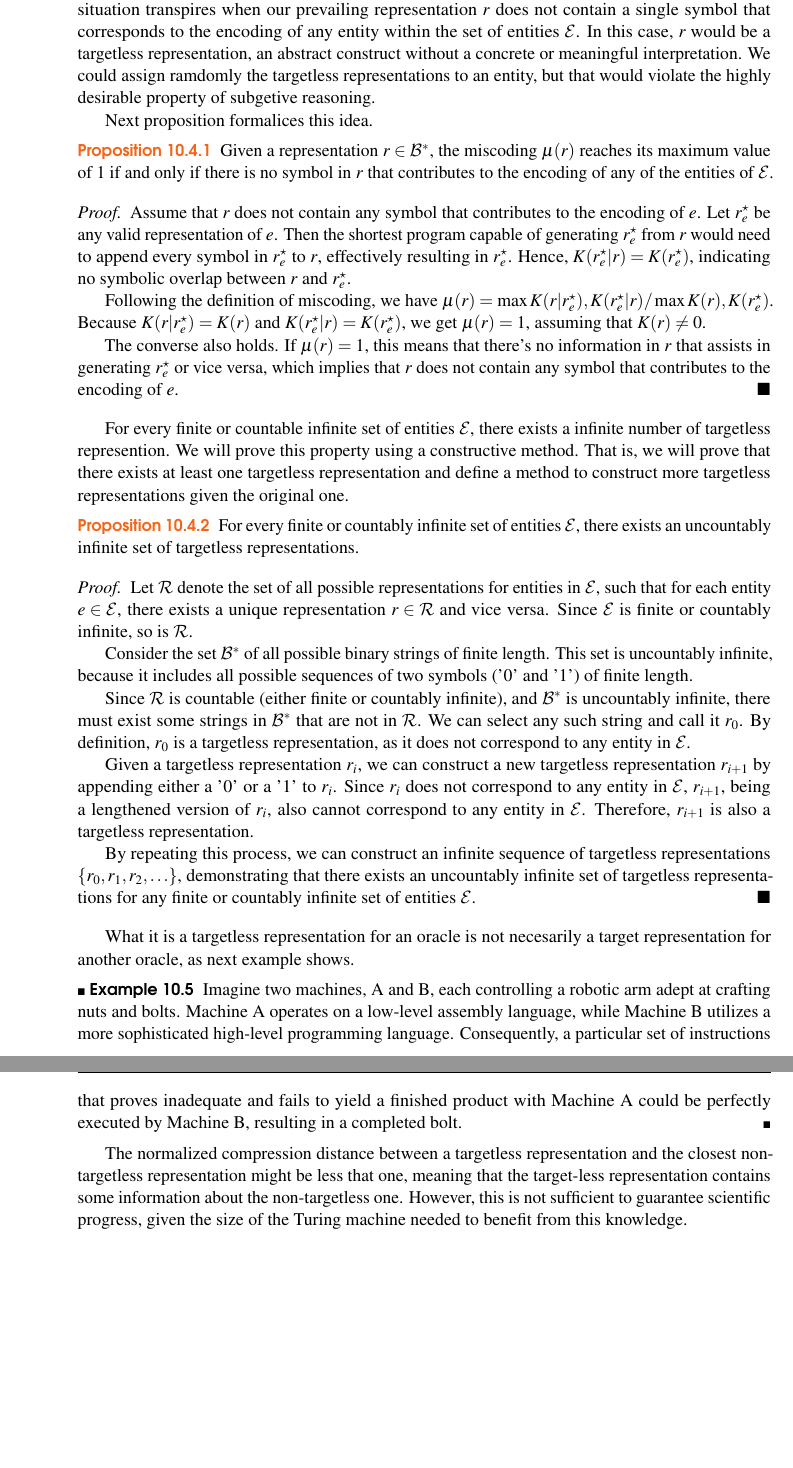
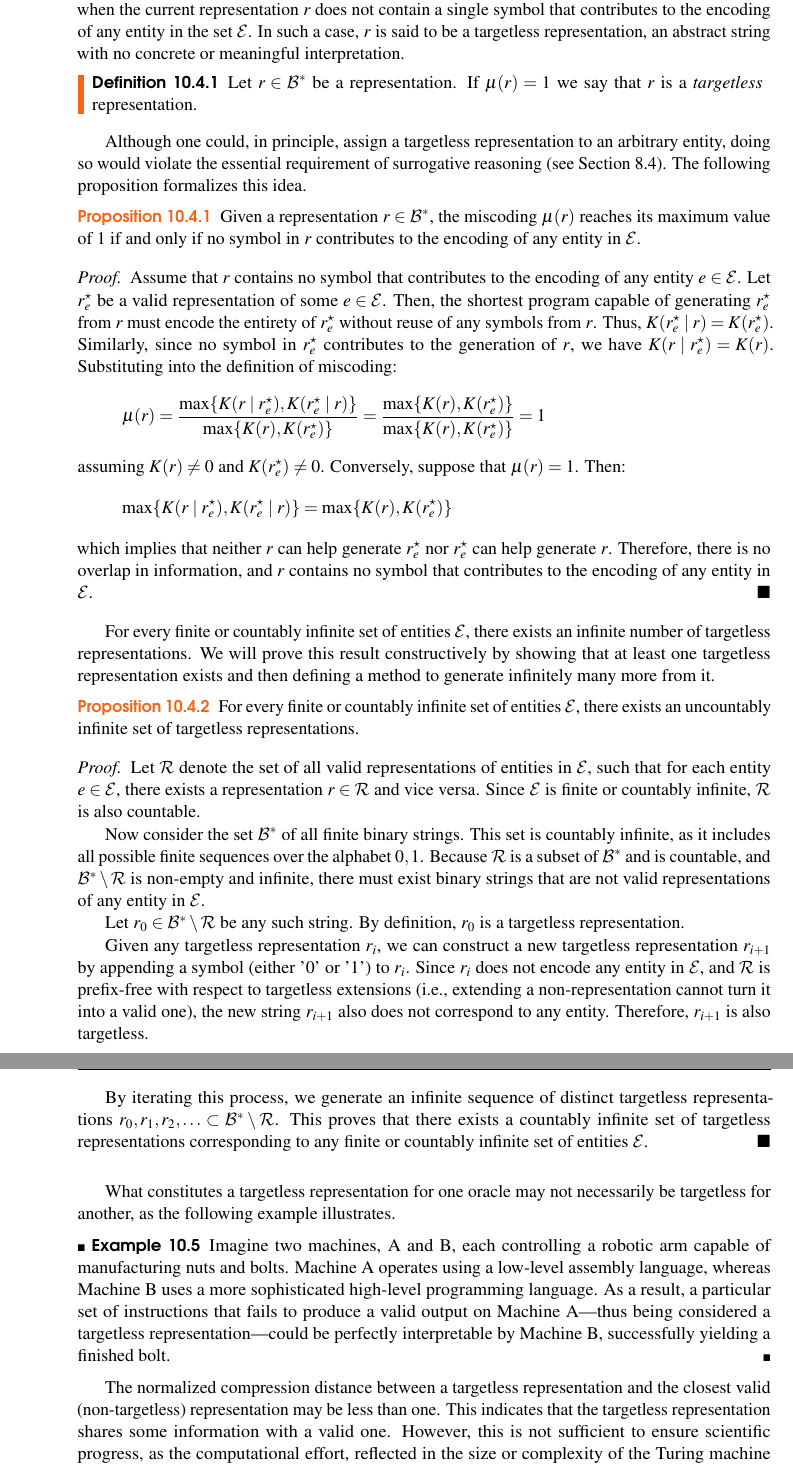
Before and after one commit to rleiva/NescienceBook, a LaTeX thesis (main.tex, which reads Miscoding.tex): two parts of pages 211 and 212 of 366, joined at a grey line, cut so that both start at the same text, the shorter picture padded with empty space. Compiled offline with pdfLaTeX.

Commit message:
Targetless representations reviewed

```diff
--- a/Miscoding.tex
+++ b/Miscoding.tex
@@ -237,46 +237,54 @@ By removing these speculative and unsubstantiated segments, a revised version $r
 \section{Targetless Representations}
 \label{sec:targetless_representations}
 
-In the most extreme scenario, the miscoding value could escalate to its maximum limit of 1. This situation transpires when our prevailing representation $r$ does not contain a single symbol that corresponds to the encoding of any entity within the set of entities $\mathcal{E}$. In this case, $r$ would be a targetless representation\index{Targetless representation}, an abstract construct without a concrete or meaningful interpretation. We could assign ramdomly the targetless representations to an entity, but that would violate the highly desirable property of subgetive reasoning.
+In the most extreme scenario, the miscoding value can reach its upper bound of 1. This occurs when the current representation $r$ does not contain a single symbol that contributes to the encoding of any entity in the set $\mathcal{E}$. In such a case, $r$ is said to be a targetless representation, an abstract string with no concrete or meaningful interpretation.
 
-Next proposition formalices this idea.
+\begin{definition}
+Let $r \in \mathcal{B}^\ast$ be a representation. If $\mu(r) = 1$ we say that $r$ is a \emph{targetless}\index{Targetless representation} representation.
+\end{definition}
+
+Although one could, in principle, assign a targetless representation to an arbitrary entity, doing so would violate the essential requirement of surrogative reasoning\index{Surrogative reasoning} (see Section \ref{sec:scientific_representation}). The following proposition formalizes this idea.
 
 \begin{proposition}
 \label{prop:miscoding_upper_bound}
-Given a representation $r \in \mathcal{B}^\ast$, the miscoding $\mu(r)$ reaches its maximum value of 1 if and only if there is no symbol in $r$ that contributes to the encoding of any of the entities of $\mathcal{E}$.
+Given a representation $r \in \mathcal{B}^\ast$, the miscoding $\mu(r)$ reaches its maximum value of 1 if and only if no symbol in $r$ contributes to the encoding of any entity in $\mathcal{E}$.
 \end{proposition}
 \begin{proof}
-Assume that $r$ does not contain any symbol that contributes to the encoding of $e$. Let $r^\star_e$ be any valid representation of $e$. Then the shortest program capable of generating $r^\star_e$ from $r$ would need to append every symbol in $r^\star_e$ to $r$, effectively resulting in $r^\star_e$. Hence, $K(r^\star_e | r) = K(r^\star_e)$, indicating no symbolic overlap between $r$ and $r^\star_e$.
-
-Following the definition of miscoding, we have $\mu(r) = \max{ K(r | r^\star_e), K(r^\star_e | r) } / \max{K(r), K(r^\star_e)}$. Because $K(r | r^\star_e) = K(r)$ and $K(r^\star_e | r) = K(r^\star_e)$, we get $\mu(r) = 1$, assuming that $K(r) \neq 0$.
-
-The converse also holds. If $\mu(r) = 1$, this means that there's no information in $r$ that assists in generating $r^\star_e$ or vice versa, which implies that $r$ does not contain any symbol that contributes to the encoding of $e$.
+Assume that $r$ contains no symbol that contributes to the encoding of any entity $e \in \mathcal{E}$. Let $r^\star_e$ be a valid representation of some $e \in \mathcal{E}$. Then, the shortest program capable of generating $r^\star_e$ from $r$ must encode the entirety of $r^\star_e$ without reuse of any symbols from $r$. Thus, $K(r^\star_e \mid r) = K(r^\star_e)$. Similarly, since no symbol in $r^\star_e$ contributes to the generation of $r$, we have $K(r \mid r^\star_e) = K(r)$. Substituting into the definition of miscoding:
+\[
+\mu(r) = \frac{ \max\{ K(r \mid r^\star_e), K(r^\star_e \mid r) \} }{ \max\{ K(r), K(r^\star_e) \} } = \frac{ \max\{ K(r), K(r^\star_e) \} }{ \max\{ K(r), K(r^\star_e) \} } = 1
+\]
+assuming $K(r) \neq 0$ and $K(r^\star_e) \neq 0$. Conversely, suppose that $\mu(r) = 1$. Then:
+\[
+\max\{ K(r \mid r^\star_e), K(r^\star_e \mid r) \} = \max\{ K(r), K(r^\star_e) \}
+\]
+which implies that neither $r$ can help generate $r^\star_e$ nor $r^\star_e$ can help generate $r$. Therefore, there is no overlap in information, and $r$ contains no symbol that contributes to the encoding of any entity in $\mathcal{E}$.
 \end{proof}
 
-For every finite or countable infinite set of entities $\mathcal{E}$, there exists a infinite number of targetless represention. We will prove this property using a constructive method. That is, we will prove that there exists at least one targetless representation and define a method to construct more targetless representations given the original one.
+For every finite or countably infinite set of entities $\mathcal{E}$, there exists an infinite number of targetless representations. We will prove this result constructively by showing that at least one targetless representation exists and then defining a method to generate infinitely many more from it.
 
 \begin{proposition}
 For every finite or countably infinite set of entities $\mathcal{E}$, there exists an uncountably infinite set of targetless representations.
 \end{proposition}
 \begin{proof}
-Let $\mathcal{R}$ denote the set of all possible representations for entities in $\mathcal{E}$, such that for each entity $e \in \mathcal{E}$, there exists a unique representation $r \in \mathcal{R}$ and vice versa. Since $\mathcal{E}$ is finite or countably infinite, so is $\mathcal{R}$.
+Let $\mathcal{R}$ denote the set of all valid representations of entities in $\mathcal{E}$, such that for each entity $e \in \mathcal{E}$, there exists a representation $r \in \mathcal{R}$ and vice versa. Since $\mathcal{E}$ is finite or countably infinite, $\mathcal{R}$ is also countable.
 
-Consider the set $\mathcal{B}^\ast$ of all possible binary strings of finite length. This set is uncountably infinite, because it includes all possible sequences of two symbols ('0' and '1') of finite length.
+Now consider the set $\mathcal{B}^\ast$ of all finite binary strings. This set is countably infinite, as it includes all possible finite sequences over the alphabet ${0,1}$. Because $\mathcal{R}$ is a subset of $\mathcal{B}^\ast$ and is countable, and $\mathcal{B}^\ast \setminus \mathcal{R}$ is non-empty and infinite, there must exist binary strings that are not valid representations of any entity in $\mathcal{E}$.
 
-Since $\mathcal{R}$ is countable (either finite or countably infinite), and $\mathcal{B}^\ast$ is uncountably infinite, there must exist some strings in $\mathcal{B}^\ast$ that are not in $\mathcal{R}$. We can select any such string and call it $r_0$. By definition, $r_0$ is a targetless representation, as it does not correspond to any entity in $\mathcal{E}$.
+Let $r_0 \in \mathcal{B}^\ast \setminus \mathcal{R}$ be any such string. By definition, $r_0$ is a targetless representation.
 
-Given a targetless representation $r_i$, we can construct a new targetless representation $r_{i+1}$ by appending either a '0' or a '1' to $r_i$. Since $r_i$ does not correspond to any entity in $\mathcal{E}$, $r_{i+1}$, being a lengthened version of $r_i$, also cannot correspond to any entity in $\mathcal{E}$. Therefore, $r_{i+1}$ is also a targetless representation.
+Given any targetless representation $r_i$, we can construct a new targetless representation $r_{i+1}$ by appending a symbol (either '0' or '1') to $r_i$. Since $r_i$ does not encode any entity in $\mathcal{E}$, and $\mathcal{R}$ is prefix-free with respect to targetless extensions (i.e., extending a non-representation cannot turn it into a valid one), the new string $r_{i+1}$ also does not correspond to any entity. Therefore, $r_{i+1}$ is also targetless.
 
-By repeating this process, we can construct an infinite sequence of targetless representations $\{r_0, r_1, r_2, \ldots\}$, demonstrating that there exists an uncountably infinite set of targetless representations for any finite or countably infinite set of entities $\mathcal{E}$.
+By iterating this process, we generate an infinite sequence of distinct targetless representations ${r_0, r_1, r_2, \ldots} \subset \mathcal{B}^\ast \setminus \mathcal{R}$. This proves that there exists a countably infinite set of targetless representations corresponding to any finite or countably infinite set of entities $\mathcal{E}$.
 \end{proof}
 
-What it is a targetless representation for an oracle is not necesarily a target representation for another oracle, as next example shows.
+What constitutes a targetless representation for one oracle may not necessarily be targetless for another, as the following example illustrates.
 
 \begin{example}
-Imagine two machines, A and B, each controlling a robotic arm adept at crafting nuts and bolts. Machine A operates on a low-level assembly language, while Machine B utilizes a more sophisticated high-level programming language. Consequently, a particular set of instructions that proves inadequate and fails to yield a finished product with Machine A could be perfectly executed by Machine B, resulting in a completed bolt.
+Imagine two machines, A and B, each controlling a robotic arm capable of manufacturing nuts and bolts. Machine A operates using a low-level assembly language, whereas Machine B uses a more sophisticated high-level programming language. As a result, a particular set of instructions that fails to produce a valid output on Machine A—thus being considered a targetless representation—could be perfectly interpretable by Machine B, successfully yielding a finished bolt.
 \end{example}
 
-The normalized compression distance between a targetless representation and the closest non-targetless representation might be less that one, meaning that the target-less representation contains some information about the non-targetless one. However, this is not sufficient to guarantee scientific progress, given the size of the Turing machine needed to benefit from this knowledge.
+The normalized compression distance between a targetless representation and the closest valid (non-targetless) representation may be less than one. This indicates that the targetless representation shares some information with a valid one. However, this is not sufficient to ensure scientific progress, as the computational effort, reflected in the size or complexity of the Turing machine required to extract useful knowledge, may be larger.
 
 %
 % Section: Miscoding of Areas
```
